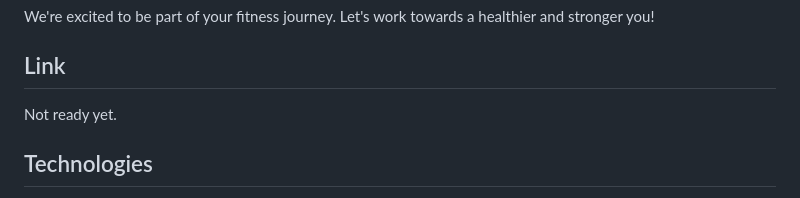
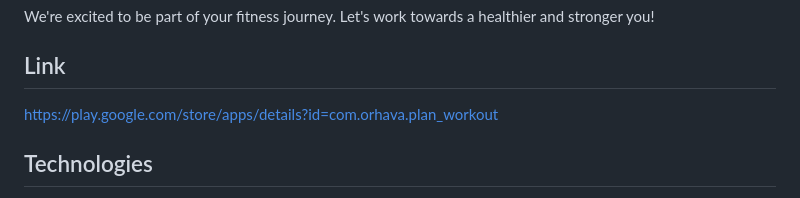
Before and after one commit to OrHava/plan_workout, a Markdown page: README.md, the part around the change. GitHub-like rendering.

```diff
--- a/README.md
+++ b/README.md
@@ -44,7 +44,7 @@ Not sure where to start? Explore a collection of pre-designed workout plans cura
 We're excited to be part of your fitness journey. Let's work towards a healthier and stronger you!
 
 ## Link
-Not ready yet.
+https://play.google.com/store/apps/details?id=com.orhava.plan_workout
 
 ##  Technologies
 - Dart/Flutter
```
